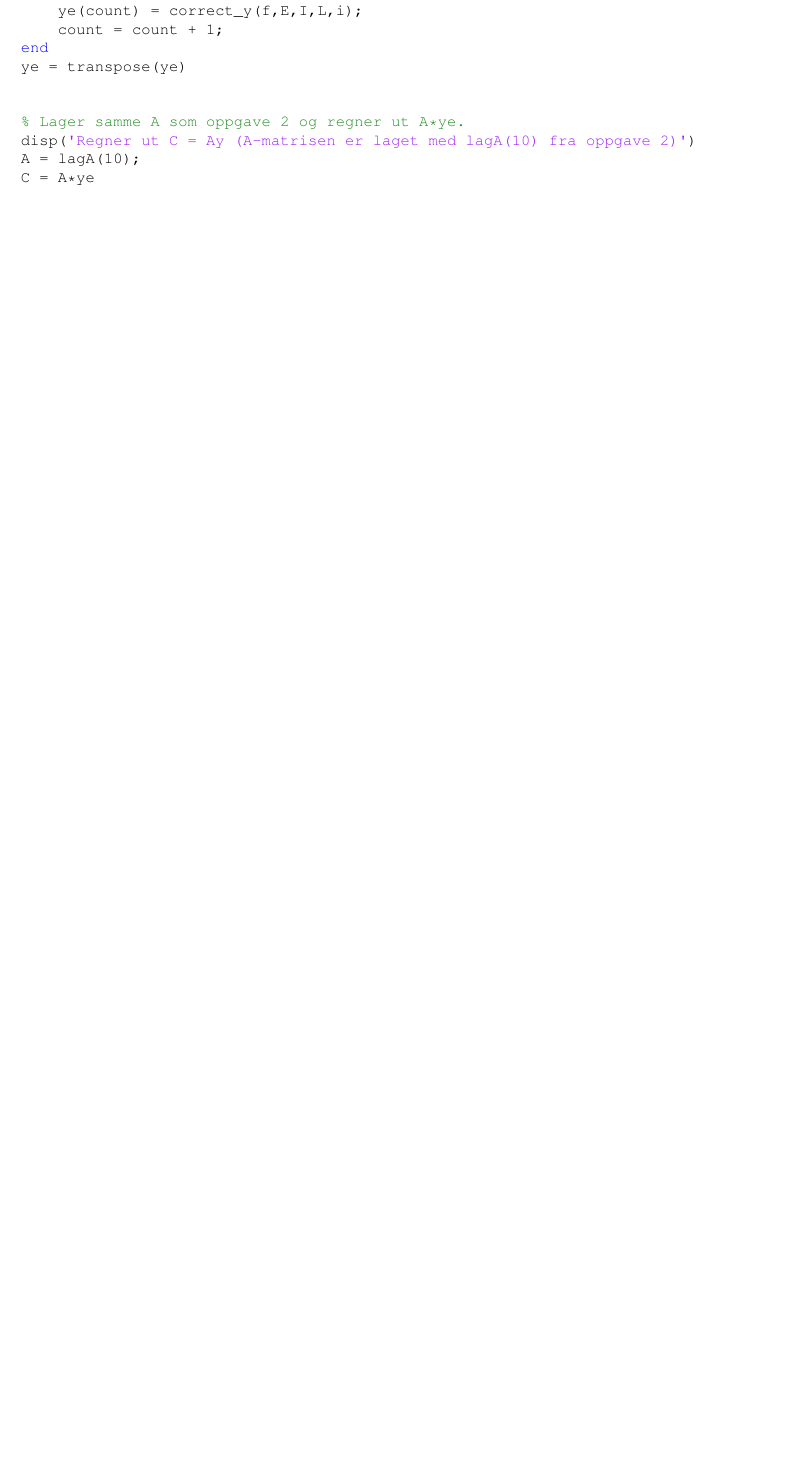
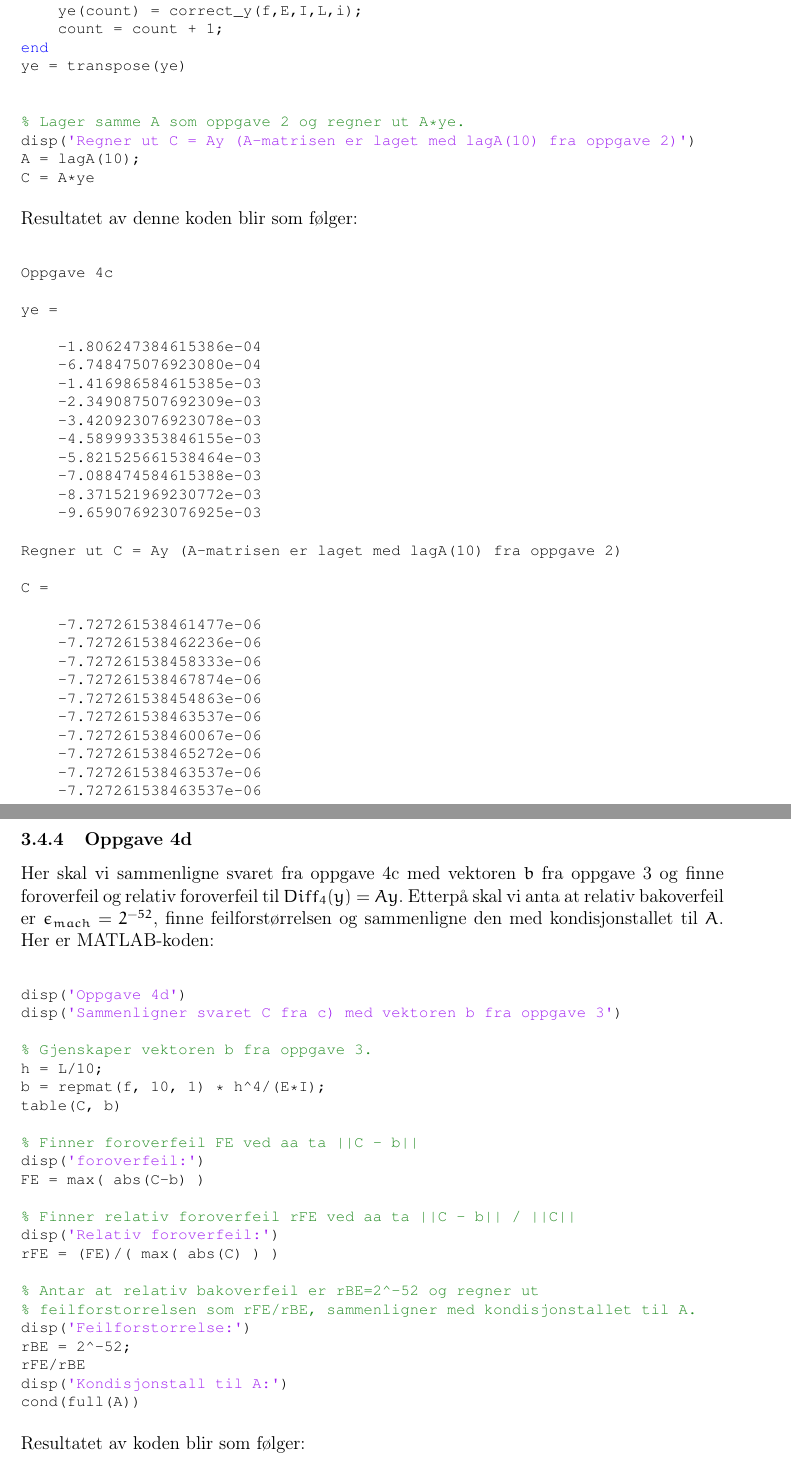
Before and after one commit to daantheman/MatteProsjekt, a LaTeX document (Rapport/Sluttrapport.tex, which reads Rapport/tex/utregning.tex): part of page 12 of 16 before the commit and two parts of pages 12 and 13 of 19 after it, the two joined at a grey line, cut so that both start at the same text, the shorter picture padded with empty space. Compiled offline with pdfLaTeX.

Commit message:
lagt inn oppgave 4 i rapporten

```diff
--- a/Rapport/tex/utregning.tex
+++ b/Rapport/tex/utregning.tex
@@ -288,4 +288,65 @@ disp('Regner ut C = Ay (A-matrisen er laget med lagA(10) fra oppgave 2)')
 A = lagA(10);
 C = A*ye
 \end{lstlisting}
+Resultatet av denne koden blir som følger:
+\begin{lstlisting}
+Oppgave 4c
 
+ye =
+
+    -1.806247384615386e-04
+    -6.748475076923080e-04
+    -1.416986584615385e-03
+    -2.349087507692309e-03
+    -3.420923076923078e-03
+    -4.589993353846155e-03
+    -5.821525661538464e-03
+    -7.088474584615388e-03
+    -8.371521969230772e-03
+    -9.659076923076925e-03
+
+Regner ut C = Ay (A-matrisen er laget med lagA(10) fra oppgave 2)
+
+C =
+
+    -7.727261538461477e-06
+    -7.727261538462236e-06
+    -7.727261538458333e-06
+    -7.727261538467874e-06
+    -7.727261538454863e-06
+    -7.727261538463537e-06
+    -7.727261538460067e-06
+    -7.727261538465272e-06
+    -7.727261538463537e-06
+    -7.727261538463537e-06
+\end{lstlisting}
+
+\subsubsection{Oppgave 4d}
+Her skal vi sammenligne svaret fra oppgave 4c med vektoren $b$ fra oppgave 3 og finne foroverfeil og relativ foroverfeil til $Diff_4(y)= Ay$. Etterpå skal vi anta at relativ bakoverfeil er $\epsilon_{mach} = 2^{-52}$, finne feilforstørrelsen og sammenligne den med kondisjonstallet til $A$. Her er MATLAB-koden:
+\begin{lstlisting}
+disp('Oppgave 4d')
+disp('Sammenligner svaret C fra c) med vektoren b fra oppgave 3')
+
+% Gjenskaper vektoren b fra oppgave 3.
+h = L/10;
+b = repmat(f, 10, 1) * h^4/(E*I);
+table(C, b)
+
+% Finner foroverfeil FE ved aa ta ||C - b||
+disp('foroverfeil:')
+FE = max( abs(C-b) )
+
+% Finner relativ foroverfeil rFE ved aa ta ||C - b|| / ||C||
+disp('Relativ foroverfeil:')
+rFE = (FE)/( max( abs(C) ) )
+
+% Antar at relativ bakoverfeil er rBE=2^-52 og regner ut
+% feilforstorrelsen som rFE/rBE, sammenligner med kondisjonstallet til A.
+disp('Feilforstorrelse:')
+rBE = 2^-52;
+rFE/rBE
+disp('Kondisjonstall til A:')
+cond(full(A))
+\end{lstlisting}
+Resultatet av koden blir som følger:
+\begin{lstlisting}
@@ -291,0 +378 @@ C = A*ye
+Relativ foroverfeil:
```
Also changed, not shown: Rapport/tex/utregning.tex (89 more changed lines), 1 other file.
